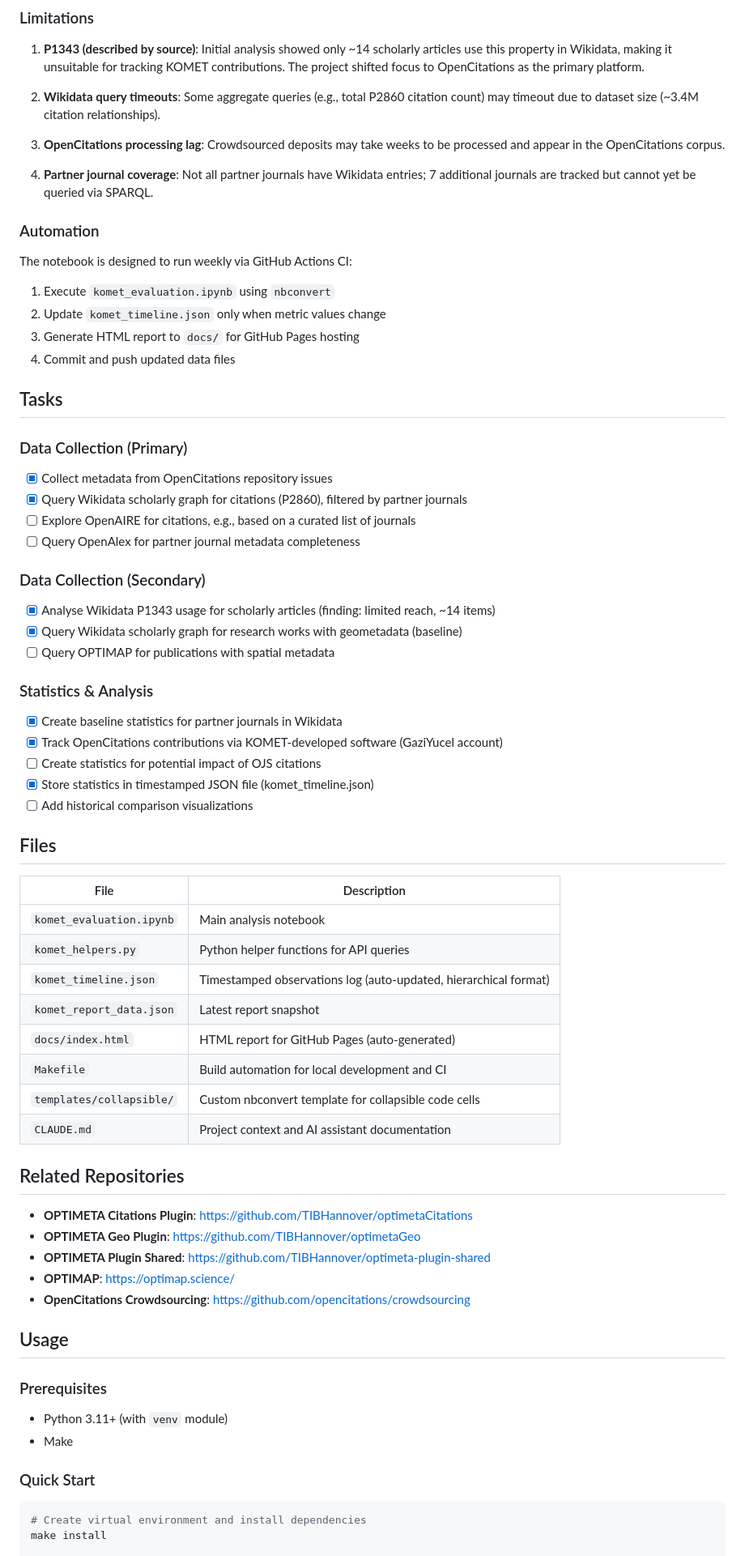
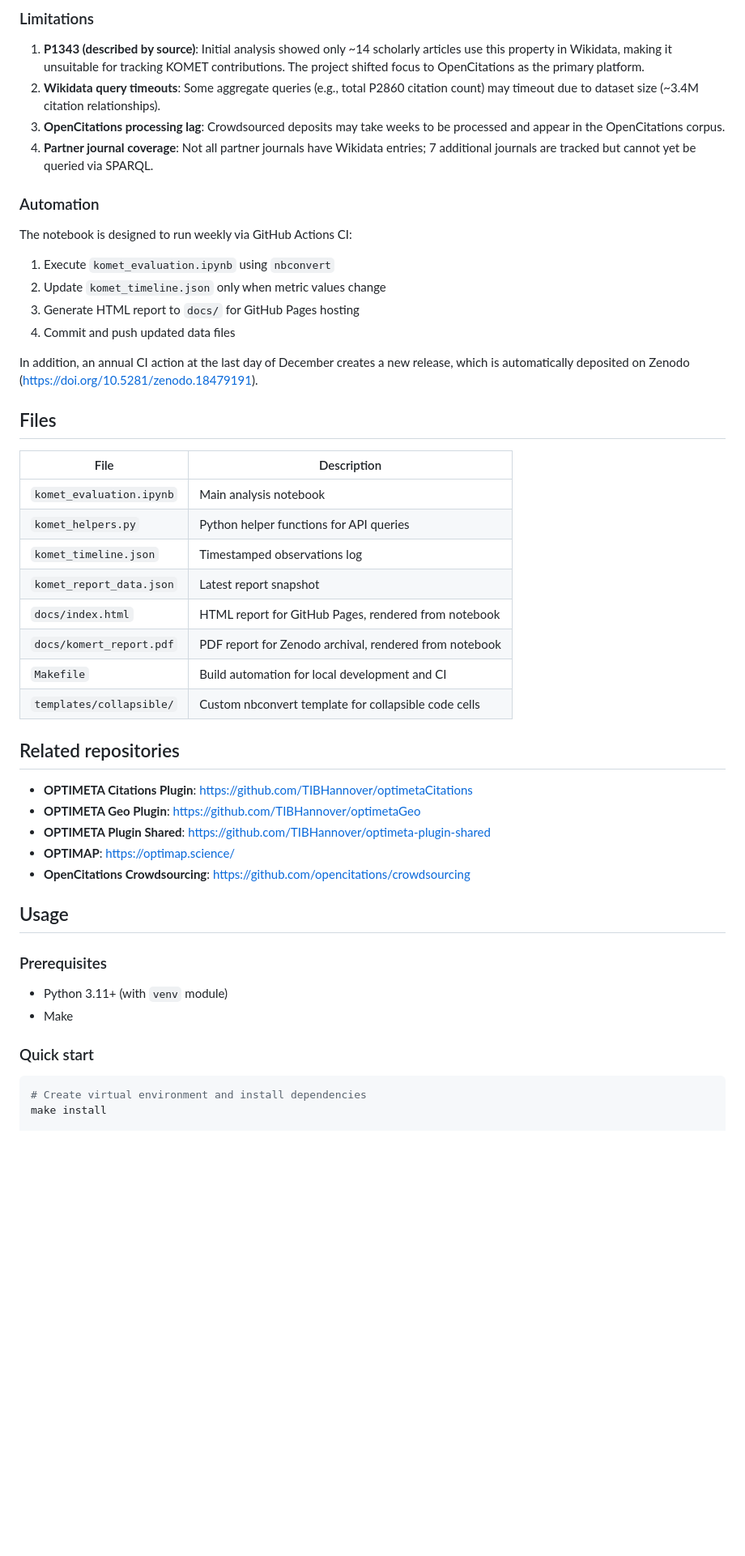
Before and after one commit to GeoinformationSystems/komet-report, a Markdown page: README.md, the part around one of its changes. Shown at 81% size. Drawn GitHub-style; blank space fills up the shorter version.

````diff
--- a/README.md
+++ b/README.md
@@ -95,11 +78,8 @@ Example structure:
 ### Limitations
 
 1. **P1343 (described by source)**: Initial analysis showed only ~14 scholarly articles use this property in Wikidata, making it unsuitable for tracking KOMET contributions. The project shifted focus to OpenCitations as the primary platform.
-
 2. **Wikidata query timeouts**: Some aggregate queries (e.g., total P2860 citation count) may timeout due to dataset size (~3.4M citation relationships).
-
 3. **OpenCitations processing lag**: Crowdsourced deposits may take weeks to be processed and appear in the OpenCitations corpus.
-
 4. **Partner journal coverage**: Not all partner journals have Wikidata entries; 7 additional journals are tracked but cannot yet be queried via SPARQL.
 
 ### Automation
@@ -111,28 +91,7 @@ The notebook is designed to run weekly via GitHub Actions CI:
 3. Generate HTML report to `docs/` for GitHub Pages hosting
 4. Commit and push updated data files
 
-## Tasks
-
-### Data Collection (Primary)
-
-- [x] Collect metadata from OpenCitations repository issues
-- [x] Query Wikidata scholarly graph for citations (P2860), filtered by partner journals
-- [ ] Explore OpenAIRE for citations, e.g., based on a curated list of journals
-- [ ] Query OpenAlex for partner journal metadata completeness
-
-### Data Collection (Secondary)
-
-- [x] Analyse Wikidata P1343 usage for scholarly articles (finding: limited reach, ~14 items)
-- [x] Query Wikidata scholarly graph for research works with geometadata (baseline)
-- [ ] Query OPTIMAP for publications with spatial metadata
-
-### Statistics & Analysis
-
-- [x] Create baseline statistics for partner journals in Wikidata
-- [x] Track OpenCitations contributions via KOMET-developed software (GaziYucel account)
-- [ ] Create statistics for potential impact of OJS citations
-- [x] Store statistics in timestamped JSON file (komet_timeline.json)
-- [ ] Add historical comparison visualizations
+In addition, an annual CI action at the last day of December creates a new release, which is automatically deposited on Zenodo (<https://doi.org/10.5281/zenodo.18479191>).
 
 ## Files
 
@@ -140,20 +99,20 @@ The notebook is designed to run weekly via GitHub Actions CI:
 |------|-------------|
 | `komet_evaluation.ipynb` | Main analysis notebook |
 | `komet_helpers.py` | Python helper functions for API queries |
-| `komet_timeline.json` | Timestamped observations log (auto-updated, hierarchical format) |
+| `komet_timeline.json` | Timestamped observations log |
 | `komet_report_data.json` | Latest report snapshot |
-| `docs/index.html` | HTML report for GitHub Pages (auto-generated) |
+| `docs/index.html` | HTML report for GitHub Pages, rendered from notebook |
+| `docs/komert_report.pdf` | PDF report for Zenodo archival, rendered from notebook |
 | `Makefile` | Build automation for local development and CI |
 | `templates/collapsible/` | Custom nbconvert template for collapsible code cells |
-| `CLAUDE.md` | Project context and AI assistant documentation |
 
-## Related Repositories
+## Related repositories
 
-- **OPTIMETA Citations Plugin**: https://github.com/TIBHannover/optimetaCitations
-- **OPTIMETA Geo Plugin**: https://github.com/TIBHannover/optimetaGeo
-- **OPTIMETA Plugin Shared**: https://github.com/TIBHannover/optimeta-plugin-shared
-- **OPTIMAP**: https://optimap.science/
-- **OpenCitations Crowdsourcing**: https://github.com/opencitations/crowdsourcing
+- **OPTIMETA Citations Plugin**: <https://github.com/TIBHannover/optimetaCitations>
+- **OPTIMETA Geo Plugin**: <https://github.com/TIBHannover/optimetaGeo>
+- **OPTIMETA Plugin Shared**: <https://github.com/TIBHannover/optimeta-plugin-shared>
+- **OPTIMAP**: <https://optimap.science/>
+- **OpenCitations Crowdsourcing**: <https://github.com/opencitations/crowdsourcing>
 
 ## Usage
 
@@ -162,7 +121,7 @@ The notebook is designed to run weekly via GitHub Actions CI:
 - Python 3.11+ (with `venv` module)
 - Make
 
-### Quick Start
+### Quick start
 
 ```bash
 # Create virtual environment and install dependencies
````
Also changed, not shown: other parts of README.md (+46 -69 lines).
